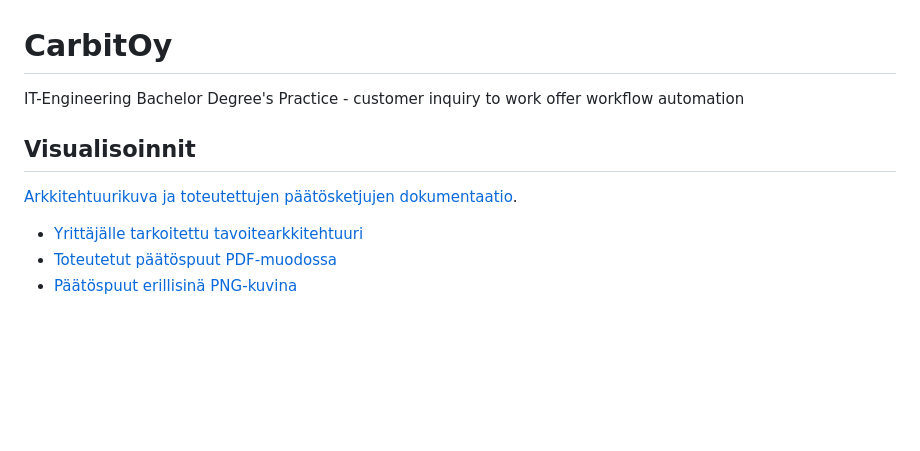
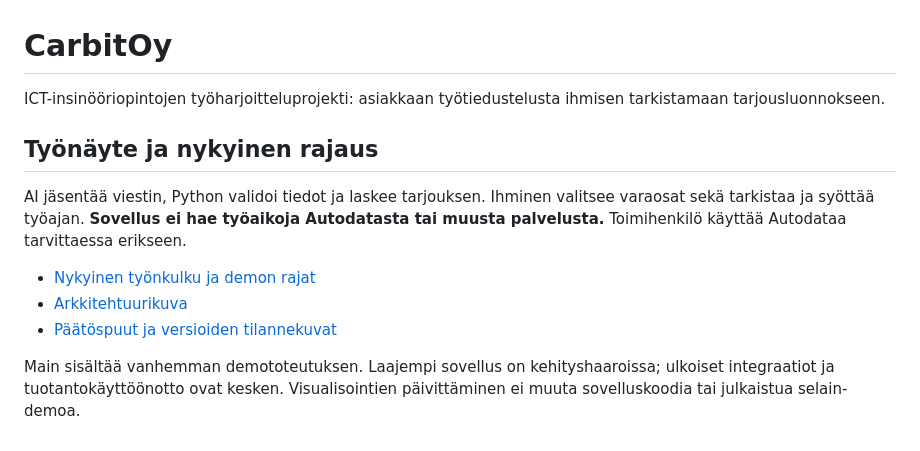
Before and after one commit to elissei/CarbitOy, a Markdown page: README.md, the part around the change. Drawn GitHub-style; blank space fills up the shorter version.

Commit message:
docs: replace automatic labour lookup with manual entry workflow

```diff
--- a/README.md
+++ b/README.md
@@ -1,10 +1,11 @@
 # CarbitOy
-IT-Engineering Bachelor Degree's Practice - customer inquiry to work offer workflow automation
+ICT-insinööriopintojen työharjoitteluprojekti: asiakkaan työtiedustelusta ihmisen tarkistamaan tarjousluonnokseen.
 
-## Visualisoinnit
+## Työnäyte ja nykyinen rajaus
+AI jäsentää viestin, Python validoi tiedot ja laskee tarjouksen. Ihminen valitsee varaosat sekä tarkistaa ja syöttää työajan. **Sovellus ei hae työaikoja Autodatasta tai muusta palvelusta.** Toimihenkilö käyttää Autodataa tarvittaessa erikseen.
 
-[Arkkitehtuurikuva ja toteutettujen päätösketjujen dokumentaatio](docs/visualizations/README.md).
+- [Nykyinen työnkulku ja demon rajat](docs/visualizations/tyonkulku.md)
+- [Arkkitehtuurikuva](docs/visualizations/Carbit-arkkitehtuuri.png)
+- [Päätöspuut ja versioiden tilannekuvat](docs/visualizations/README.md)
 
-- [Yrittäjälle tarkoitettu tavoitearkkitehtuuri](docs/visualizations/Carbit-arkkitehtuuri.png)
-- [Toteutetut päätöspuut PDF-muodossa](docs/visualizations/Carbit-toteutetut-paatospuut.pdf)
-- [Päätöspuut erillisinä PNG-kuvina](docs/visualizations/decision-trees/)
+Main sisältää vanhemman demototeutuksen. Laajempi sovellus on kehityshaaroissa; ulkoiset integraatiot ja tuotantokäyttöönotto ovat kesken. Visualisointien päivittäminen ei muuta sovelluskoodia tai julkaistua selain-demoa.
```
Also changed, not shown: docs/visualizations/README.md (+11 -5 lines), docs/visualizations/tyonkulku.md (added, +34 -0 lines), docs/visualizations/Carbit-arkkitehtuuri.png.
